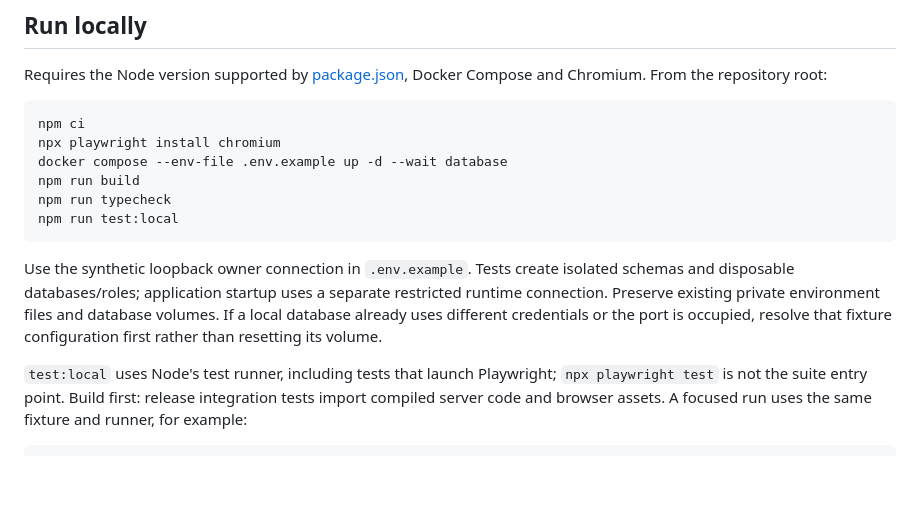
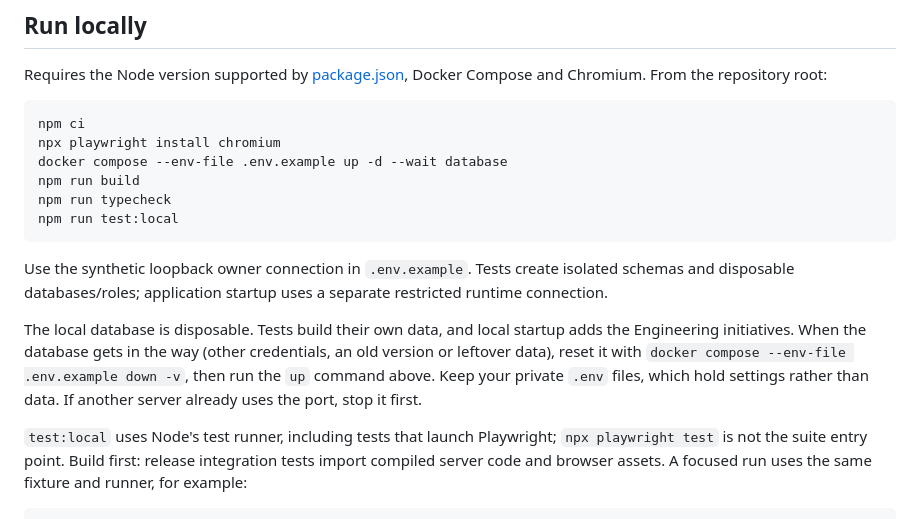
Before and after one commit to JesusFilm/lantern, a Markdown page: docs/development/testing.md, the part around the change. Drawn GitHub-style; blank space fills up the shorter version.

````diff
--- a/docs/development/testing.md
+++ b/docs/development/testing.md
@@ -15,7 +15,9 @@ npm run typecheck
 npm run test:local
 ```
 
-Use the synthetic loopback owner connection in `.env.example`. Tests create isolated schemas and disposable databases/roles; application startup uses a separate restricted runtime connection. Preserve existing private environment files and database volumes. If a local database already uses different credentials or the port is occupied, resolve that fixture configuration first rather than resetting its volume.
+Use the synthetic loopback owner connection in `.env.example`. Tests create isolated schemas and disposable databases/roles; application startup uses a separate restricted runtime connection.
+
+The local database is disposable. Tests build their own data, and local startup adds the Engineering initiatives. When the database gets in the way (other credentials, an old version or leftover data), reset it with `docker compose --env-file .env.example down -v`, then run the `up` command above. Keep your private `.env` files, which hold settings rather than data. If another server already uses the port, stop it first.
 
 `test:local` uses Node's test runner, including tests that launch Playwright; `npx playwright test` is not the suite entry point. Build first: release integration tests import compiled server code and browser assets. A focused run uses the same fixture and runner, for example:
 
````
Also changed, not shown: README.md (+1 -1 lines).
